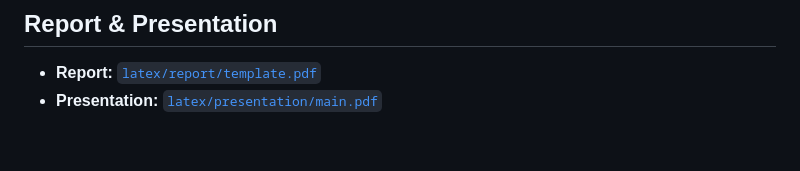
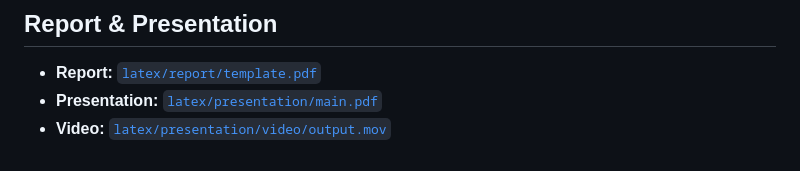
Before and after one commit to julilili42/air-hockey-td3, a Markdown page: README.md, the part around the change. GitHub-like rendering.

```diff
--- a/README.md
+++ b/README.md
@@ -120,3 +120,4 @@ The model path is configured in `rl/play.py`.
 
 - **Report:** [`latex/report/template.pdf`](latex/report/template.pdf)
 - **Presentation:** [`latex/presentation/main.pdf`](latex/presentation/main.pdf)
+- **Video:** [`latex/presentation/video/output.mov`](latex/presentation/video/output.mov)
```
